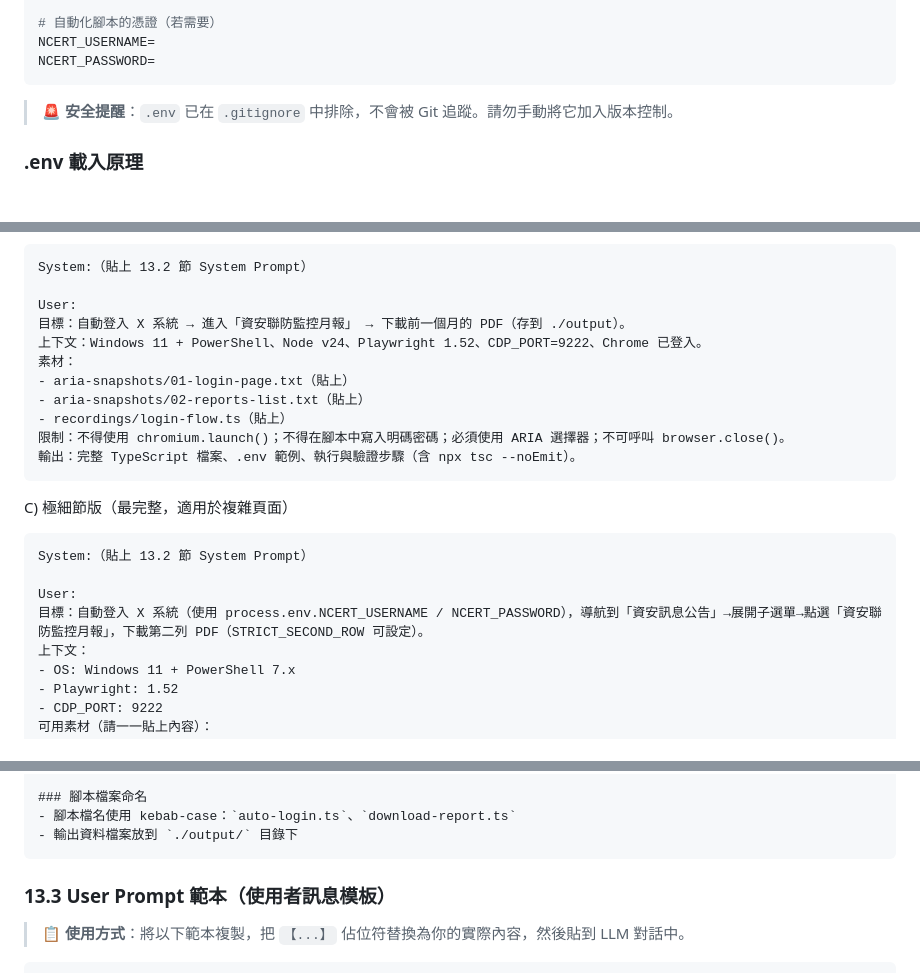
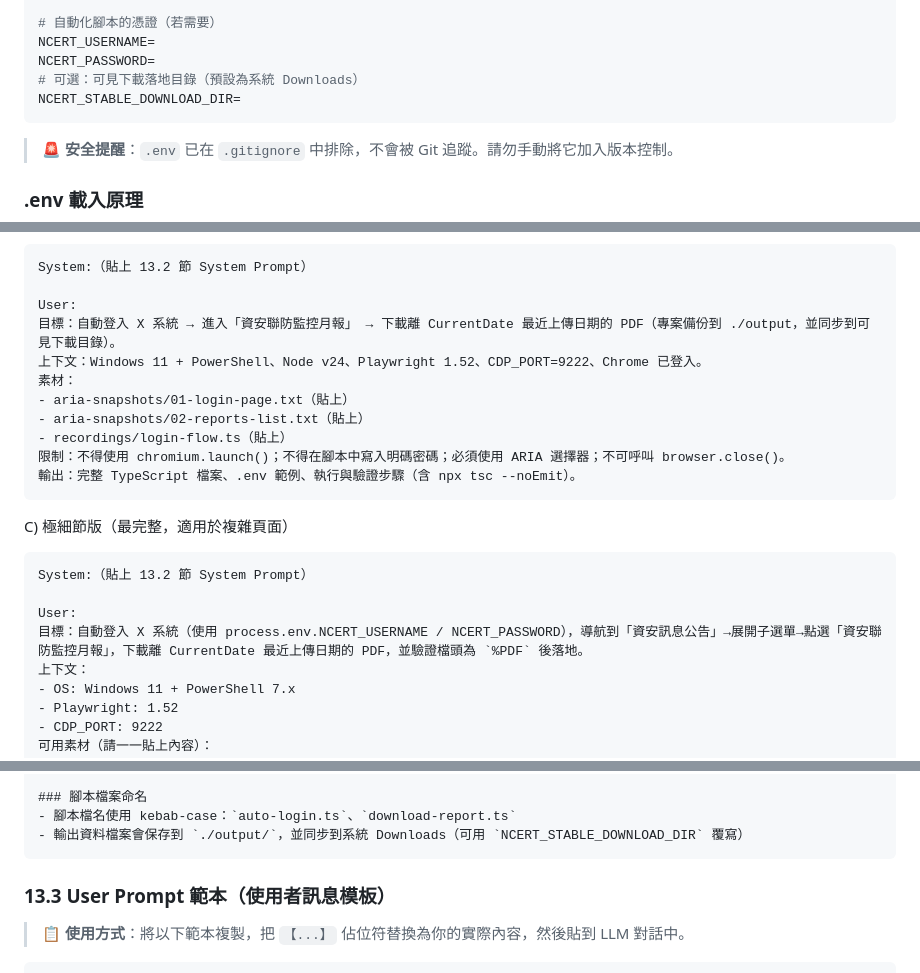
Before and after one commit to s9008129/automation, a Markdown page: docs/使用指南.md, 3 parts joined by grey strips. GitHub-like rendering; blank space fills up the shorter version.

Commit message:
docs(ncert): 更新PDF下載與落地行為說明（避免Chrome下載誤解）
本次依據深度研究與 Context7 Playwright 下載實務，補齊使用指南中與 NCERT 月報下載相關的實務描述，避免使用者誤判為『已下載但無法開啟』。\n\n更新重點：\n- .env 範例新增 NCERT_STABLE_DOWNLOAD_DIR，可自訂可見下載落地目錄。\n- Prompt 範本由『固定前一個月/第二列』調整為『選取離 CurrentDate 最近上傳日期的 PDF』。\n- 明確補充下載後需驗證 %PDF 檔頭，並說明檔案會保留專案 output 備份且同步至可見下載目錄。\n\n此文件更新對應目前腳本行為，可降低 Chrome 下載列與實際落地路徑差異造成的操作混淆。

Co-authored-by: Copilot <223556219+Copilot@users.noreply.github.com>

`````diff
--- a/docs/使用指南.md
+++ b/docs/使用指南.md
@@ -159,6 +159,8 @@ RECORDING_PASSWORD=
 # 自動化腳本的憑證（若需要）
 NCERT_USERNAME=
 NCERT_PASSWORD=
+# 可選：可見下載落地目錄（預設為系統 Downloads）
+NCERT_STABLE_DOWNLOAD_DIR=
 ```
 
 > 🚨 **安全提醒**：`.env` 已在 `.gitignore` 中排除，不會被 Git 追蹤。請勿手動將它加入版本控制。
@@ -599,7 +601,7 @@ B) 標準版（推薦）
 System:（貼上 13.2 節 System Prompt）
 
 User:
-目標：自動登入 X 系統 → 進入「資安聯防監控月報」 → 下載前一個月的 PDF（存到 ./output）。
+目標：自動登入 X 系統 → 進入「資安聯防監控月報」 → 下載離 CurrentDate 最近上傳日期的 PDF（專案備份到 ./output，並同步到可見下載目錄）。
 上下文：Windows 11 + PowerShell、Node v24、Playwright 1.52、CDP_PORT=9222、Chrome 已登入。
 素材：
 - aria-snapshots/01-login-page.txt（貼上）
@@ -614,7 +616,7 @@ C) 極細節版（最完整，適用於複雜頁面）
 System:（貼上 13.2 節 System Prompt）
 
 User:
-目標：自動登入 X 系統（使用 process.env.NCERT_USERNAME / NCERT_PASSWORD），導航到「資安訊息公告」→展開子選單→點選「資安聯防監控月報」，下載第二列 PDF（STRICT_SECOND_ROW 可設定）。
+目標：自動登入 X 系統（使用 process.env.NCERT_USERNAME / NCERT_PASSWORD），導航到「資安訊息公告」→展開子選單→點選「資安聯防監控月報」，下載離 CurrentDate 最近上傳日期的 PDF，並驗證檔頭為 `%PDF` 後落地。
 上下文：
 - OS: Windows 11 + PowerShell 7.x
 - Playwright: 1.52
@@ -734,7 +736,7 @@ User:
 
 ### 腳本檔案命名
 - 腳本檔名使用 kebab-case：`auto-login.ts`、`download-report.ts`
-- 輸出資料檔案放到 `./output/` 目錄下
+- 輸出資料檔案會保存到 `./output/`，並同步到系統 Downloads（可用 `NCERT_STABLE_DOWNLOAD_DIR` 覆寫）
 ````
 
 ### 13.3 User Prompt 範本（使用者訊息模板）
`````
